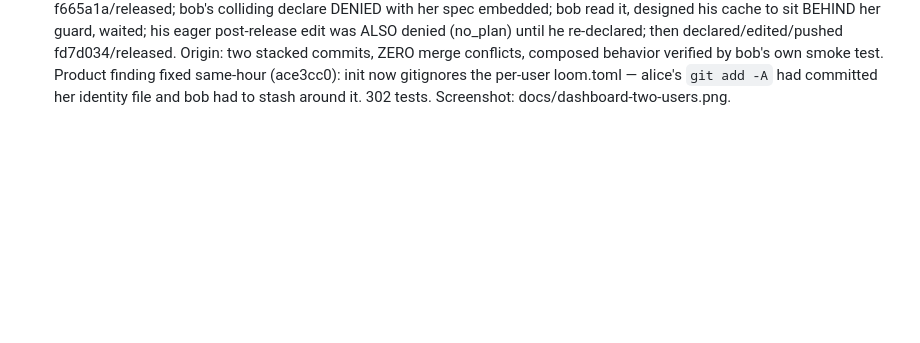
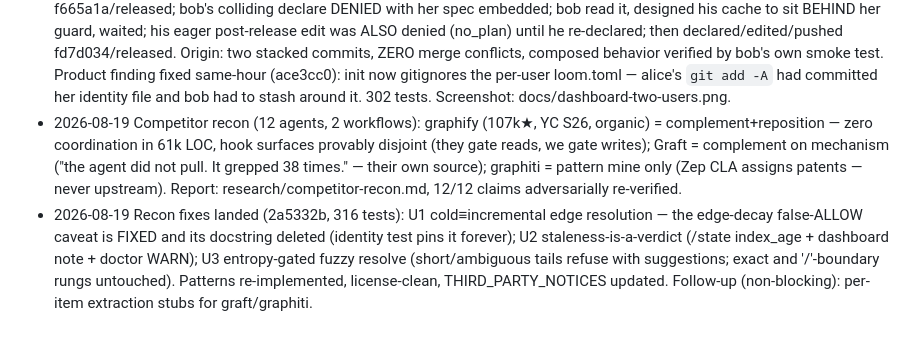
Before and after one commit to TheAdaply/reforge-loom, a Markdown page: docs/BUILD-LOG.md, the part around the change. GitHub-like rendering; blank space fills up the shorter version.

Commit message:
docs: recon cycle record

```diff
--- a/docs/BUILD-LOG.md
+++ b/docs/BUILD-LOG.md
@@ -45,3 +45,14 @@
   by bob's own smoke test. Product finding fixed same-hour (ace3cc0): init now gitignores the
   per-user loom.toml — alice's `git add -A` had committed her identity file and bob had to stash
   around it. 302 tests. Screenshot: docs/dashboard-two-users.png.
+- 2026-08-19 Competitor recon (12 agents, 2 workflows): graphify (107k★, YC S26, organic) =
+  complement+reposition — zero coordination in 61k LOC, hook surfaces provably disjoint (they gate
+  reads, we gate writes); Graft = complement on mechanism ("the agent did not pull. It grepped 38
+  times." — their own source); graphiti = pattern mine only (Zep CLA assigns patents — never
+  upstream). Report: research/competitor-recon.md, 12/12 claims adversarially re-verified.
+- 2026-08-19 Recon fixes landed (2a5332b, 316 tests): U1 cold≡incremental edge resolution — the
+  edge-decay false-ALLOW caveat is FIXED and its docstring deleted (identity test pins it
+  forever); U2 staleness-is-a-verdict (/state index_age + dashboard note + doctor WARN); U3
+  entropy-gated fuzzy resolve (short/ambiguous tails refuse with suggestions; exact and
+  '/'-boundary rungs untouched). Patterns re-implemented, license-clean, THIRD_PARTY_NOTICES
+  updated. Follow-up (non-blocking): per-item extraction stubs for graft/graphiti.
```
